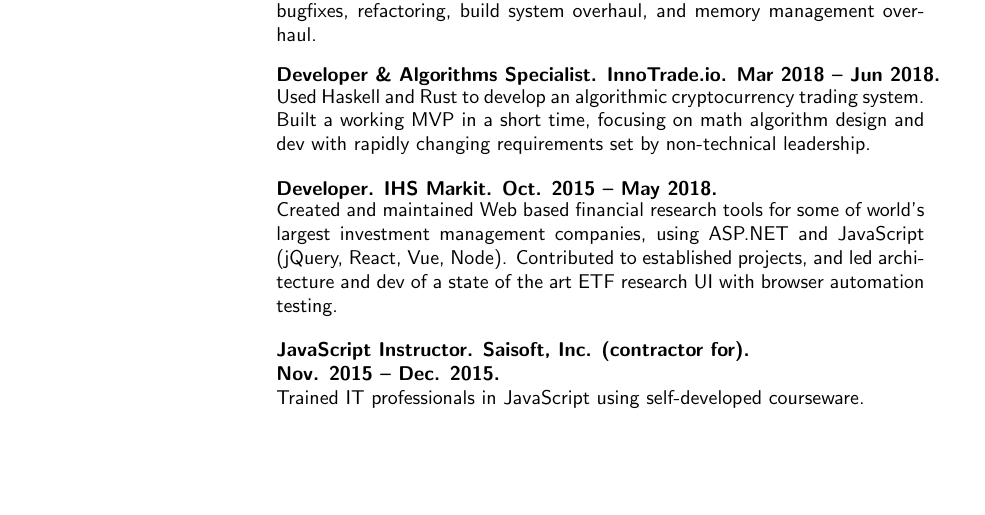
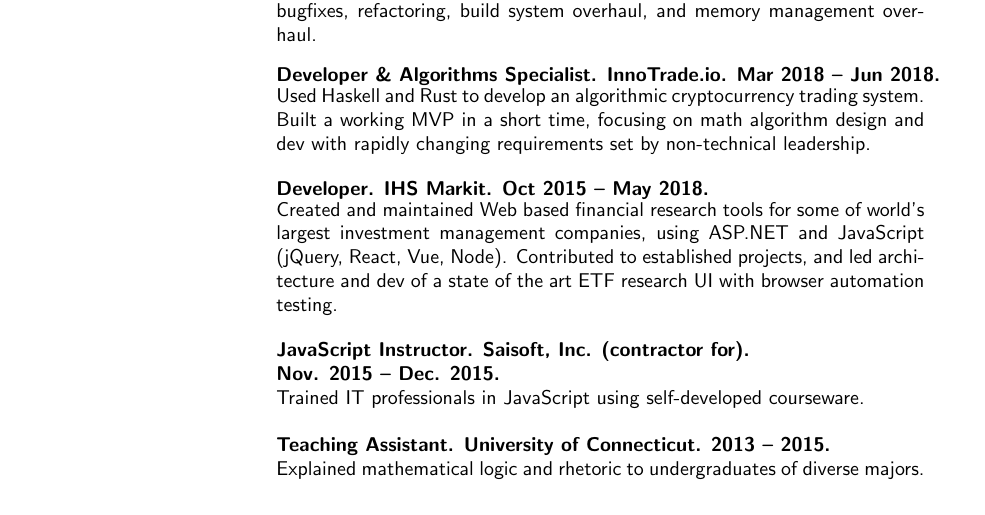
Before and after one commit to morganthomas/resume, a LaTeX CV (resume.tex): part of page 1 of 2, cut so that both start at the same text. Compiled offline with pdfLaTeX.

Commit message:
update resume

```diff
--- a/resume.tex
+++ b/resume.tex
@@ -67,11 +67,14 @@
   & {\bf Developer \& Algorithms Specialist. InnoTrade.io. Mar 2018 -- Jun 2018.} \\
   & \parbox{4.5in}{Used Haskell and Rust to develop an algorithmic cryptocurrency trading system. Built a working MVP in a short time, focusing on math algorithm design and dev with rapidly changing requirements set by non-technical leadership.} \\ \\
 
-  & {\bf Developer. IHS Markit. Oct. 2015 -- May 2018.} \\
+  & {\bf Developer. IHS Markit. Oct 2015 -- May 2018.} \\
   & \parbox{4.5in}{Created and maintained Web based financial research tools for some of world's largest investment management companies, using ASP.NET and JavaScript (jQuery, React, Vue, Node). Contributed to established projects, and led architecture and dev of a state of the art ETF research UI with browser automation testing.} \\ \\
 
   & {\bf JavaScript Instructor. Saisoft, Inc. (contractor for).} \\ & {\bf Nov. 2015 -- Dec. 2015.} \\
   & \parbox{4.5in}{Trained IT professionals in JavaScript using self-developed courseware.} \\ \\
+
+  & {\bf Teaching Assistant. University of Connecticut. 2013 -- 2015.} \\
+  & \parbox{4.5in}{Explained mathematical logic and rhetoric to undergraduates of diverse majors.}
 \end{tabular}
 
 \begin{tabular}{rl}
```
Also changed, not shown: resume.pdf.
